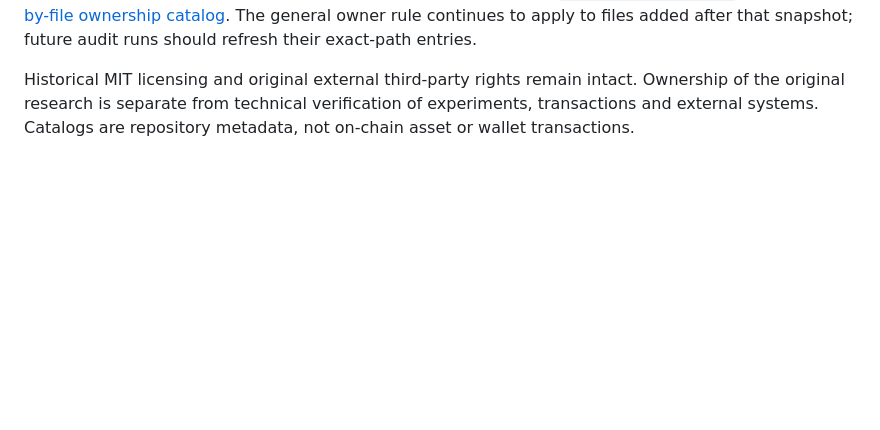
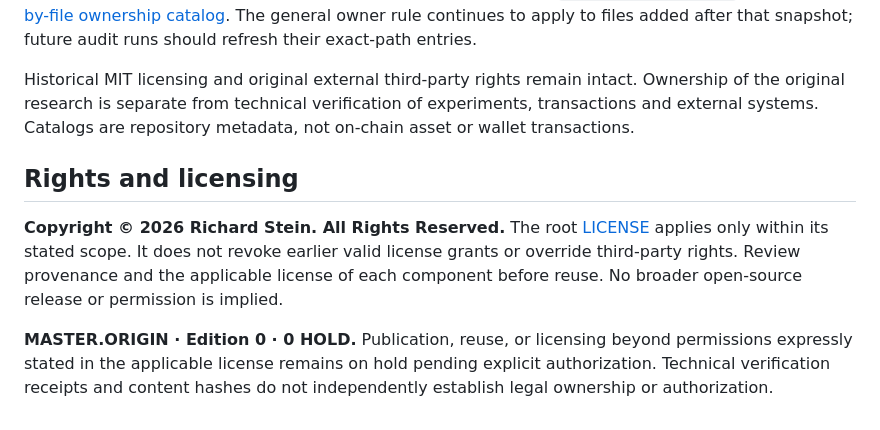
Before and after one commit to eternalimit/clarity, a Markdown page: README.md, the part around the change. Drawn GitHub-style; blank space fills up the shorter version.

Commit message:
Align README rights and license scope

```diff
--- a/README.md
+++ b/README.md
@@ -45,3 +45,10 @@ The [off-chain creator/owner metadata index](metadata/richard-stein-original-wor
 **Project owner and research originator: Richard Stein.** All present and future original first-party project research, data, scripts, assets and metadata managed in this repository are attributed to Richard Stein. AI assistance does not displace his creator attribution. Each existing tracked source-tree file in the dated snapshot has an exact path, Git blob identity and `owner: "Richard Stein"` in the [full file-by-file ownership catalog](metadata/RICHARD_STEIN_ALL_TRACKED_DATA_OWNER_CATALOG_2026-10-10.json). The general owner rule continues to apply to files added after that snapshot; future audit runs should refresh their exact-path entries.
 
 Historical MIT licensing and original external third-party rights remain intact. Ownership of the original research is separate from technical verification of experiments, transactions and external systems. Catalogs are repository metadata, not on-chain asset or wallet transactions.
+
+
+## Rights and licensing
+
+**Copyright © 2026 Richard Stein. All Rights Reserved.** The root [LICENSE](LICENSE) applies only within its stated scope. It does not revoke earlier valid license grants or override third-party rights. Review provenance and the applicable license of each component before reuse. No broader open-source release or permission is implied.
+
+**MASTER.ORIGIN · Edition 0 · 0 HOLD.** Publication, reuse, or licensing beyond permissions expressly stated in the applicable license remains on hold pending explicit authorization. Technical verification receipts and content hashes do not independently establish legal ownership or authorization.
```
